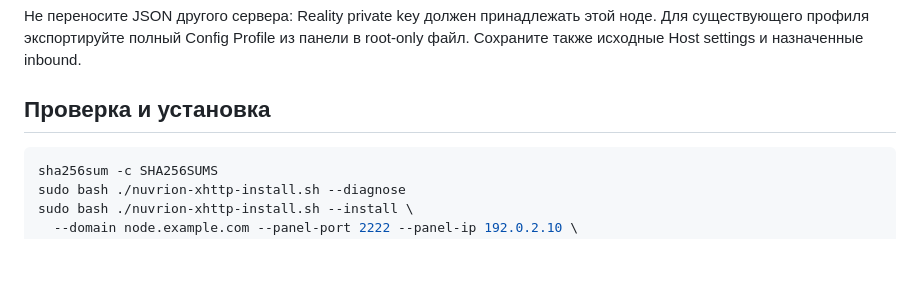
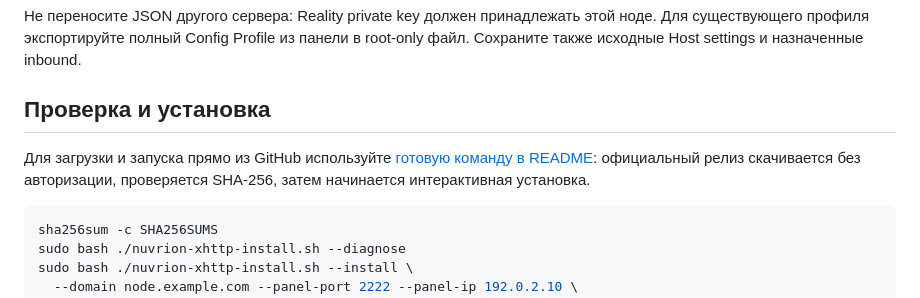
Before and after one commit to nuvrion-kvn/Nuvrion-XHTTP-Installer, a Markdown page: NUVRION-DEPLOYMENT-GUIDE.md, the part around the change. GitHub-like rendering; blank space fills up the shorter version.

````diff
--- a/NUVRION-DEPLOYMENT-GUIDE.md
+++ b/NUVRION-DEPLOYMENT-GUIDE.md
@@ -25,6 +25,8 @@ SECRET_KEY новой ноды вводится скрыто либо читае
 в root-only файл. Сохраните также исходные Host settings и назначенные inbound.
 
 ## Проверка и установка
+
+Для загрузки и запуска прямо из GitHub используйте [готовую команду в README](README.md#быстрый-запуск-с-github): официальный релиз скачивается без авторизации, проверяется SHA-256, затем начинается интерактивная установка.
 
 ```bash
 sha256sum -c SHA256SUMS
````
Also changed, not shown: README.md (+31 -1 lines), docs/RELEASE-NOTES-1.0.0.md (+3 -0 lines).
